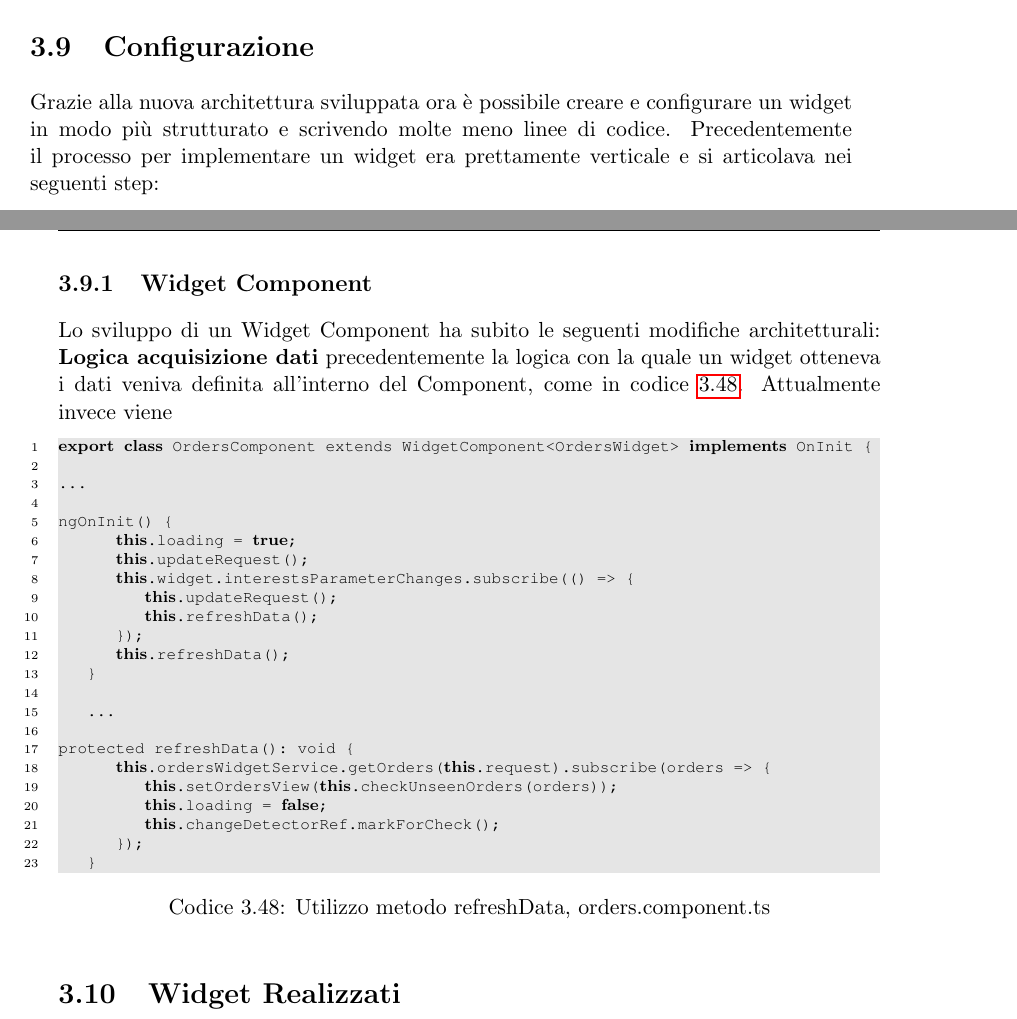
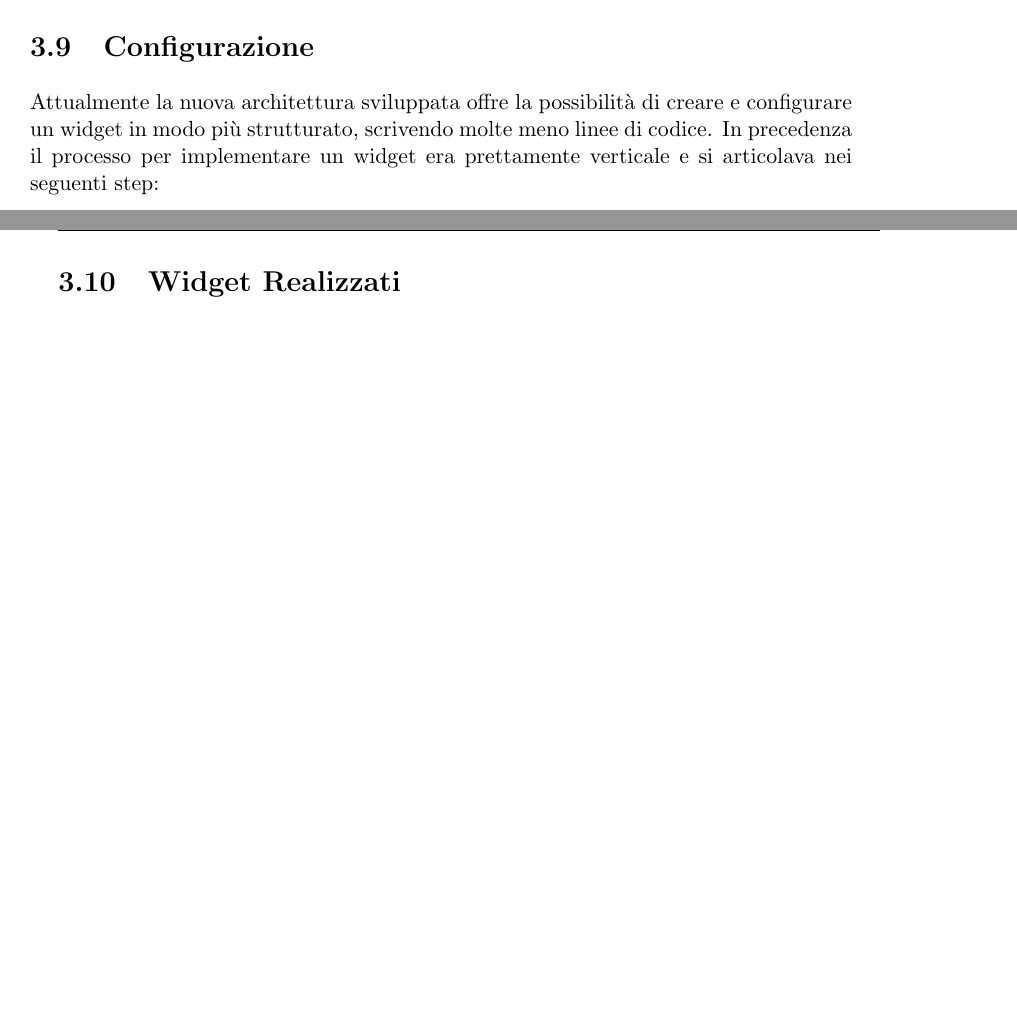
Before and after one commit to dmitry-mingazov/tldl-bachelor-thesis, a LaTeX thesis (tesi.tex, which reads config-component.tex, configurazione.tex): two parts of pages 62 and 63 of 72, joined at a grey line, cut so that both start at the same text, the shorter picture padded with empty space. Compiled offline with pdfLaTeX.

Commit message:
[UPDATE] - Capitolo configurazioni

```diff
--- a/config-component.tex
+++ /dev/null
@@ -1,29 +0,0 @@
-\subsection{Widget Component}
-Lo sviluppo di un Widget Component ha subito le seguenti modifiche architetturali:
-\textbf{Logica acquisizione dati} precedentemente la logica con la quale un widget otteneva i dati veniva definita all'interno del Component, come in codice~\ref{lst:orders}. Attualmente invece viene
-
-\begin{lstlisting}[caption={Utilizzo metodo refreshData, orders.component.ts},label={lst:orders},style=javascriptCode]
-export class OrdersComponent extends WidgetComponent<OrdersWidget> implements OnInit {
-
-...
-
-ngOnInit() {
-        this.loading = true;
-        this.updateRequest();
-        this.widget.interestsParameterChanges.subscribe(() => {
-            this.updateRequest();
-            this.refreshData();
-        });
-        this.refreshData();
-    }
-
-    ...
-
-protected refreshData(): void {
-        this.ordersWidgetService.getOrders(this.request).subscribe(orders => {
-            this.setOrdersView(this.checkUnseenOrders(orders));
-            this.loading = false;
-            this.changeDetectorRef.markForCheck();
-        });
-    }
-\end{lstlisting}
--- a/configurazione.tex
+++ b/configurazione.tex
@@ -1,8 +1,8 @@
 \FloatBarrier
 \pagebreak
 \section{Configurazione}
-Grazie alla nuova architettura sviluppata ora è possibile creare e configurare un widget in modo più strutturato e scrivendo molte meno linee di codice.
-Precedentemente il processo per implementare un widget era prettamente verticale e si articolava nei seguenti step:
+Attualmente la nuova architettura sviluppata offre la possibilità di creare e configurare un widget in modo più strutturato, scrivendo molte meno linee di codice.
+In precedenza il processo per implementare un widget era prettamente verticale e si articolava nei seguenti step:
 \begin{itemize}
 \item
 Creazione component widget
```
Also changed, not shown: config-backend.tex (deleted, +0 -1 lines), tesi.tex (+0 -1 lines).
